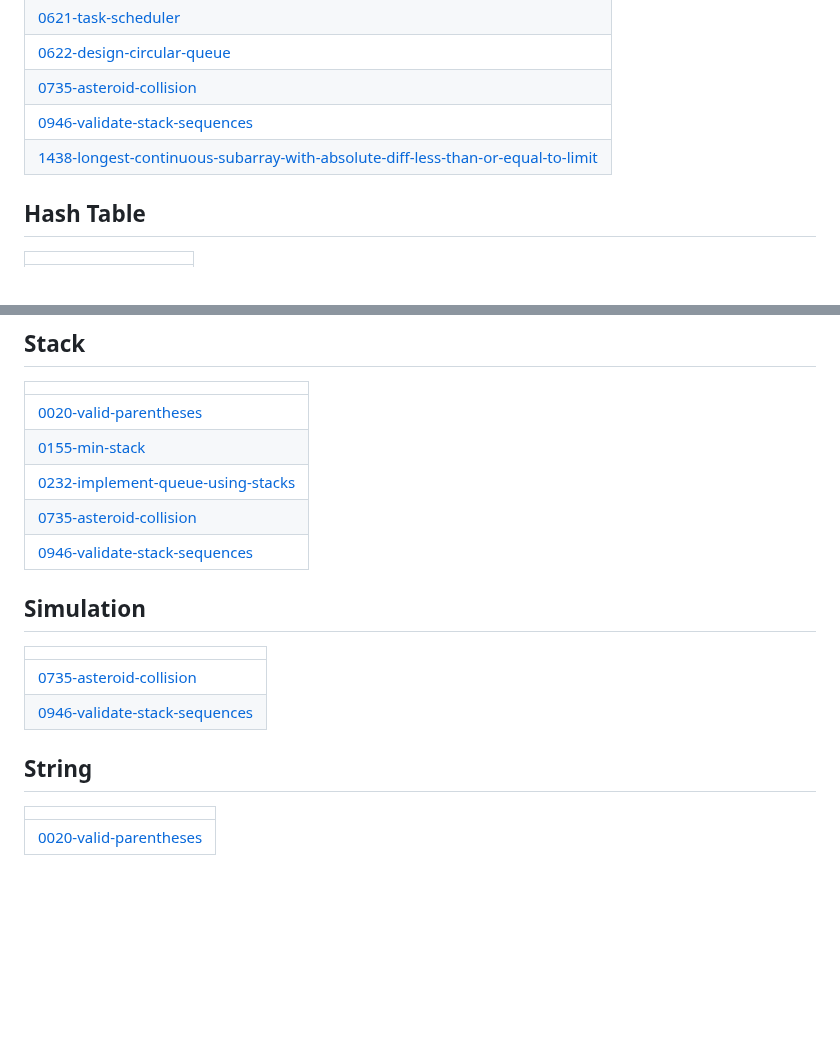
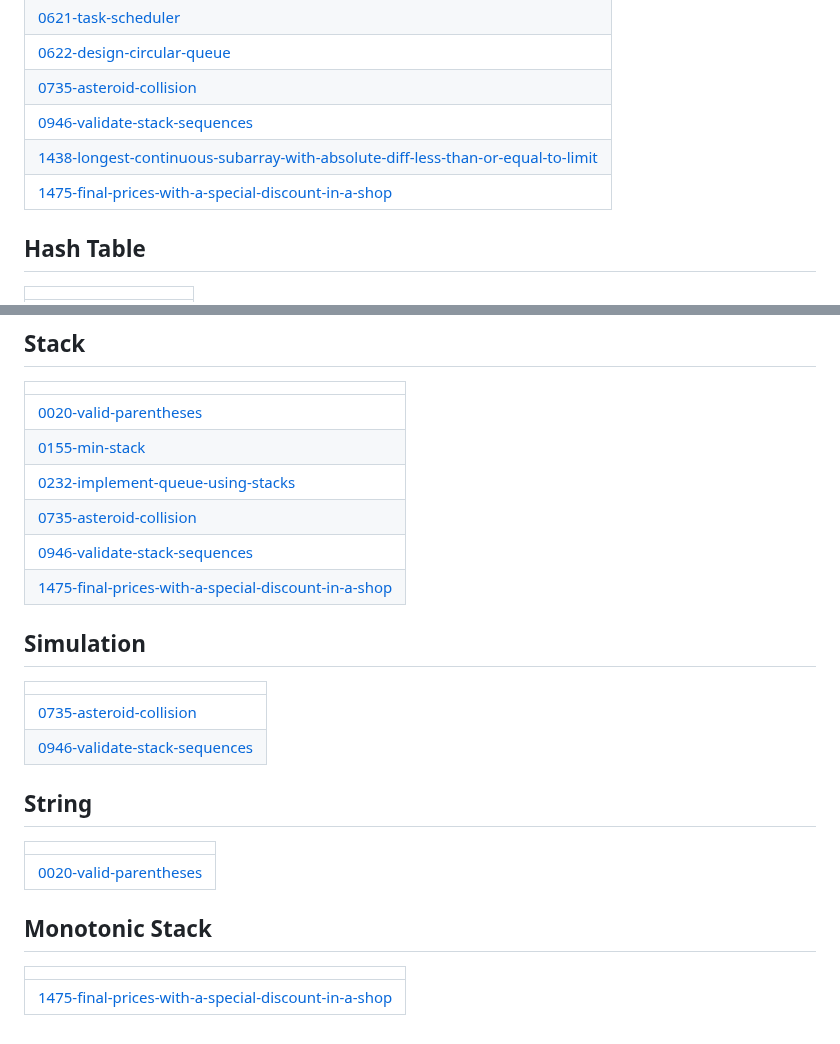
Before and after one commit to vtu26541-collab/APS, a Markdown page: README.md, 2 parts joined by grey strips. Drawn GitHub-style; blank space fills up the shorter version.

Commit message:
Update README - Topic Tags

```diff
--- a/README.md
+++ b/README.md
@@ -29,6 +29,7 @@
 | [0735-asteroid-collision](https://github.com/vtu26541-collab/APS/tree/master/0735-asteroid-collision) |
 | [0946-validate-stack-sequences](https://github.com/vtu26541-collab/APS/tree/master/0946-validate-stack-sequences) |
 | [1438-longest-continuous-subarray-with-absolute-diff-less-than-or-equal-to-limit](https://github.com/vtu26541-collab/APS/tree/master/1438-longest-continuous-subarray-with-absolute-diff-less-than-or-equal-to-limit) |
+| [1475-final-prices-with-a-special-discount-in-a-shop](https://github.com/vtu26541-collab/APS/tree/master/1475-final-prices-with-a-special-discount-in-a-shop) |
 ## Hash Table
 |  |
 | ------- |
@@ -96,6 +97,7 @@
 | [0232-implement-queue-using-stacks](https://github.com/vtu26541-collab/APS/tree/master/0232-implement-queue-using-stacks) |
 | [0735-asteroid-collision](https://github.com/vtu26541-collab/APS/tree/master/0735-asteroid-collision) |
 | [0946-validate-stack-sequences](https://github.com/vtu26541-collab/APS/tree/master/0946-validate-stack-sequences) |
+| [1475-final-prices-with-a-special-discount-in-a-shop](https://github.com/vtu26541-collab/APS/tree/master/1475-final-prices-with-a-special-discount-in-a-shop) |
 ## Simulation
 |  |
 | ------- |
@@ -105,4 +107,8 @@
 |  |
 | ------- |
 | [0020-valid-parentheses](https://github.com/vtu26541-collab/APS/tree/master/0020-valid-parentheses) |
+## Monotonic Stack
+|  |
+| ------- |
+| [1475-final-prices-with-a-special-discount-in-a-shop](https://github.com/vtu26541-collab/APS/tree/master/1475-final-prices-with-a-special-discount-in-a-shop) |
 <!---LeetCode Topics End-->
```
